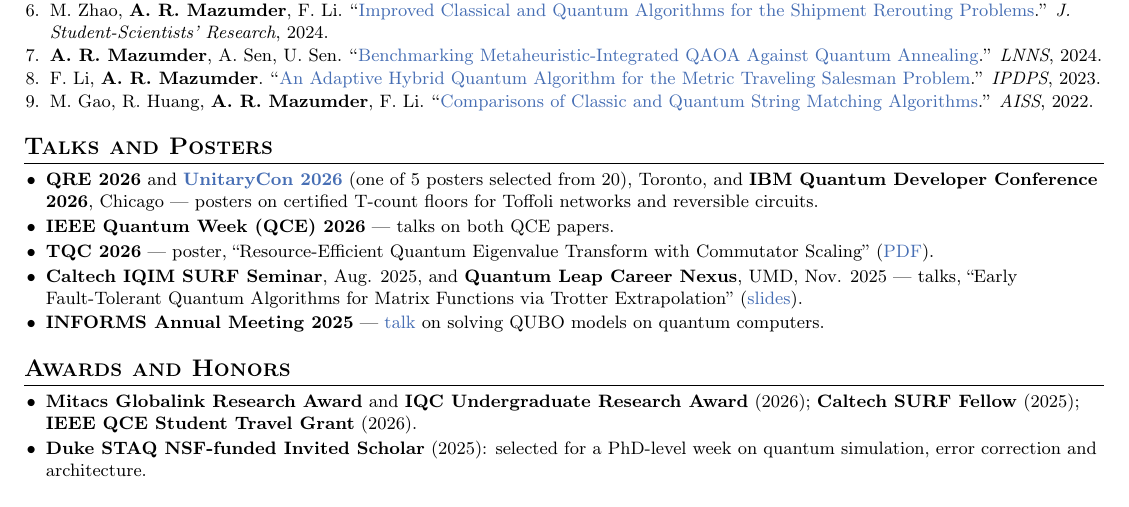
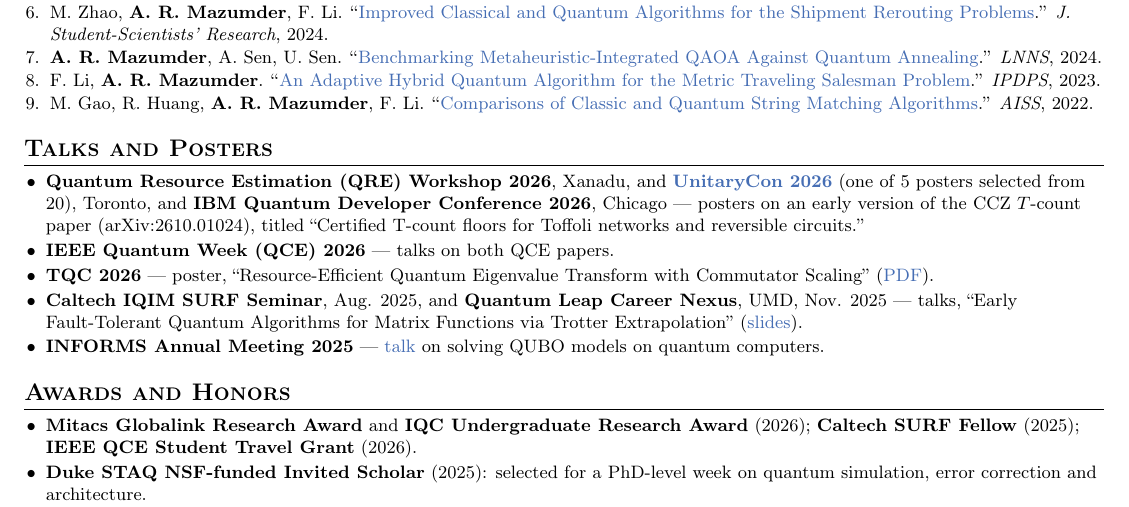
Before and after one commit to arulrhikm/arulrhikm.github.io, a LaTeX CV (arul_rhik_mazumder_cv.tex): part of page 2 of 2 before the commit and part of page 2 of 3 after it, cut so that both start at the same text. Compiled offline with pdfLaTeX.

Commit message:
CV: poster bullet emphasizes CCZ paper
Co-Authored-By: Claude Opus 5.5 <noreply@anthropic.com>

```diff
--- a/arul_rhik_mazumder_cv.tex
+++ b/arul_rhik_mazumder_cv.tex
@@ -160,8 +160,9 @@
 %----------TALKS----------
 \section{Talks and Posters}
 \begin{itemize}\small
-  \item \textbf{QRE 2026} and \href{https://unitary.foundation/posts/2026_ucon_recap/}{\textbf{UnitaryCon 2026}} (one of 5 posters selected from 20), Toronto, and \textbf{IBM Quantum
-  Developer Conference 2026}, Chicago --- posters on certified T-count floors for Toffoli networks and reversible circuits.
+  \item \textbf{Quantum Resource Estimation (QRE) Workshop 2026}, Xanadu, and \href{https://unitary.foundation/posts/2026_ucon_recap/}{\textbf{UnitaryCon 2026}} (one of 5 posters selected from 20),
+  Toronto, and \textbf{IBM Quantum Developer Conference 2026}, Chicago --- posters on an early version of the CCZ $T$-count
+  paper (arXiv:2610.01024), titled ``Certified T-count floors for Toffoli networks and reversible circuits.''
   \item \textbf{IEEE Quantum Week (QCE) 2026} --- talks on both QCE papers.
   \item \textbf{TQC 2026} --- poster, ``Resource-Efficient Quantum Eigenvalue Transform with Commutator Scaling''
   (\href{https://arulrhikm.github.io/media/documents/tqc2026-commutator-scaling-poster.pdf}{PDF}).
```
